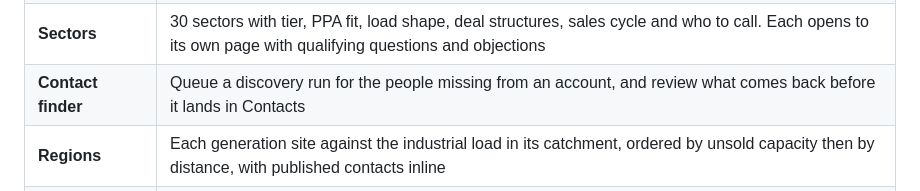
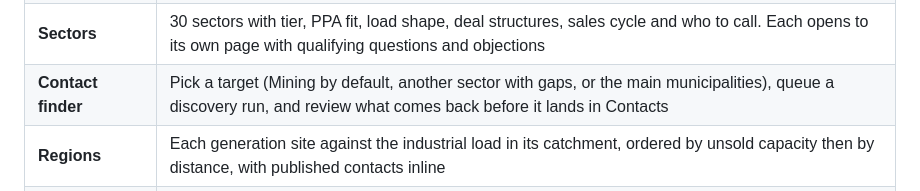
Before and after one commit to venturinodino-creator/african-earth-energy-crm, a Markdown page: README.md, the part around the change. Rendered like a GitHub page.

```diff
--- a/README.md
+++ b/README.md
@@ -24,7 +24,7 @@ Company site: <https://www.aeeg.co.za/en>
 | **Analytics** | Load by province and sector, fit distribution, where the pipeline value actually sits |
 | **Savings calculator** | Model a wheeled PPA against the buyer's current tariff over the contract life |
 | **Sectors** | 30 sectors with tier, PPA fit, load shape, deal structures, sales cycle and who to call. Each opens to its own page with qualifying questions and objections |
-| **Contact finder** | Queue a discovery run for the people missing from an account, and review what comes back before it lands in Contacts |
+| **Contact finder** | Pick a target (Mining by default, another sector with gaps, or the main municipalities), queue a discovery run, and review what comes back before it lands in Contacts |
 | **Regions** | Each generation site against the industrial load in its catchment, ordered by unsold capacity then by distance, with published contacts inline |
 | **Playbook** | Ranked shortlists, market context, cold emails, discovery script, objection handling, qualification checklist |
 
```
Also changed, not shown: docs/contact-finder-agents.md (+26 -12 lines).
